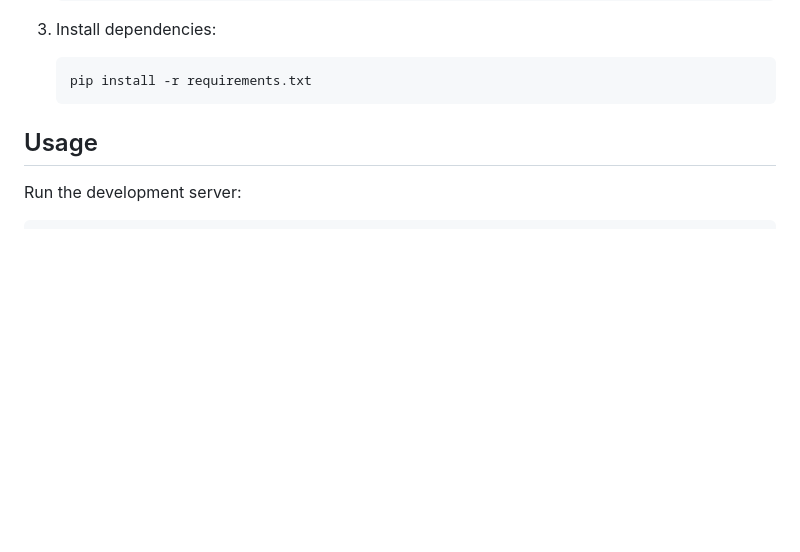
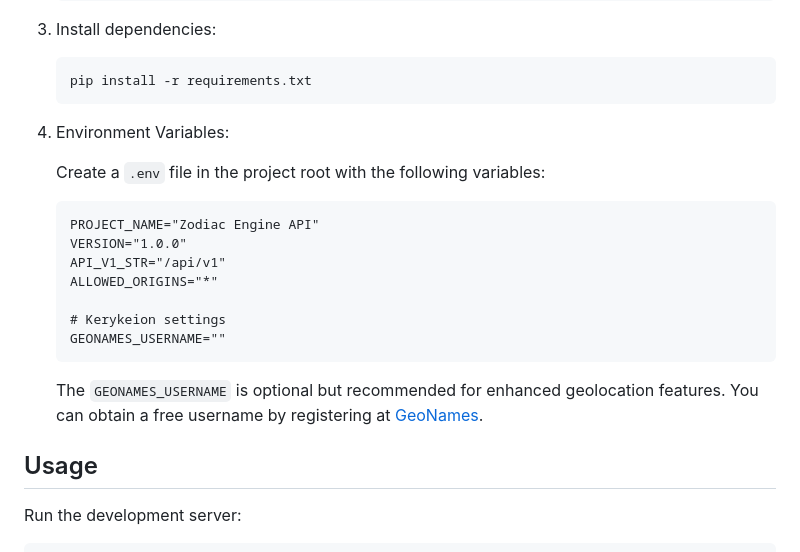
Before and after one commit to gsinghjay/zodiac-engine, a Markdown page: README.md, the part around the change. Rendered like a GitHub page; blank space fills up the shorter version.

Commit message:
docs: update README with environment variable documentation

````diff
--- a/README.md
+++ b/README.md
@@ -36,6 +36,22 @@ A modern astrological calculation API powered by [Kerykeion](https://github.com/
    ```bash
    pip install -r requirements.txt
    ```
+
+4. Environment Variables:
+
+   Create a `.env` file in the project root with the following variables:
+   ```
+   PROJECT_NAME="Zodiac Engine API"
+   VERSION="1.0.0"
+   API_V1_STR="/api/v1"
+   ALLOWED_ORIGINS="*"
+
+   # Kerykeion settings
+   GEONAMES_USERNAME=""
+   ```
+
+   The `GEONAMES_USERNAME` is optional but recommended for enhanced geolocation features.
+   You can obtain a free username by registering at [GeoNames](https://www.geonames.org/login).
 
 ## Usage
 
````
